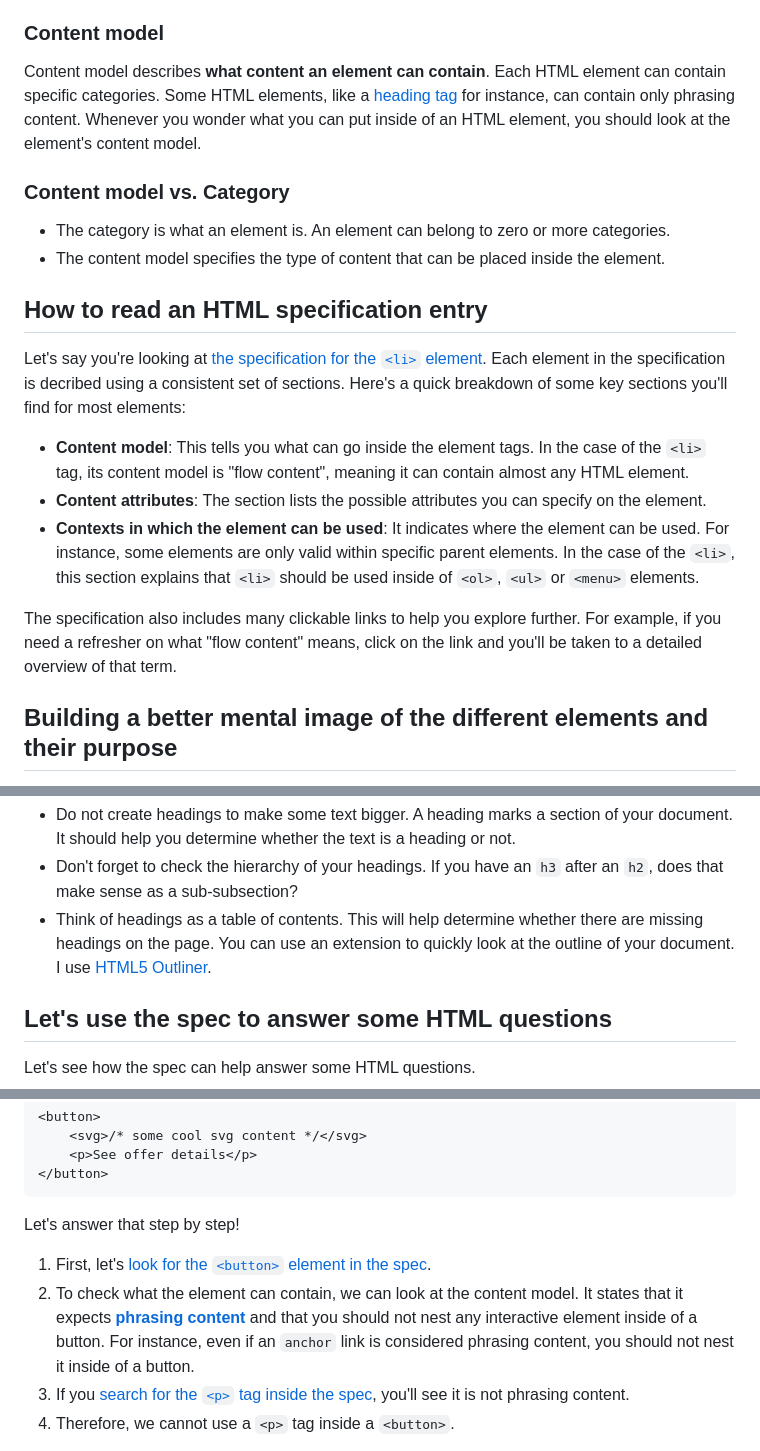
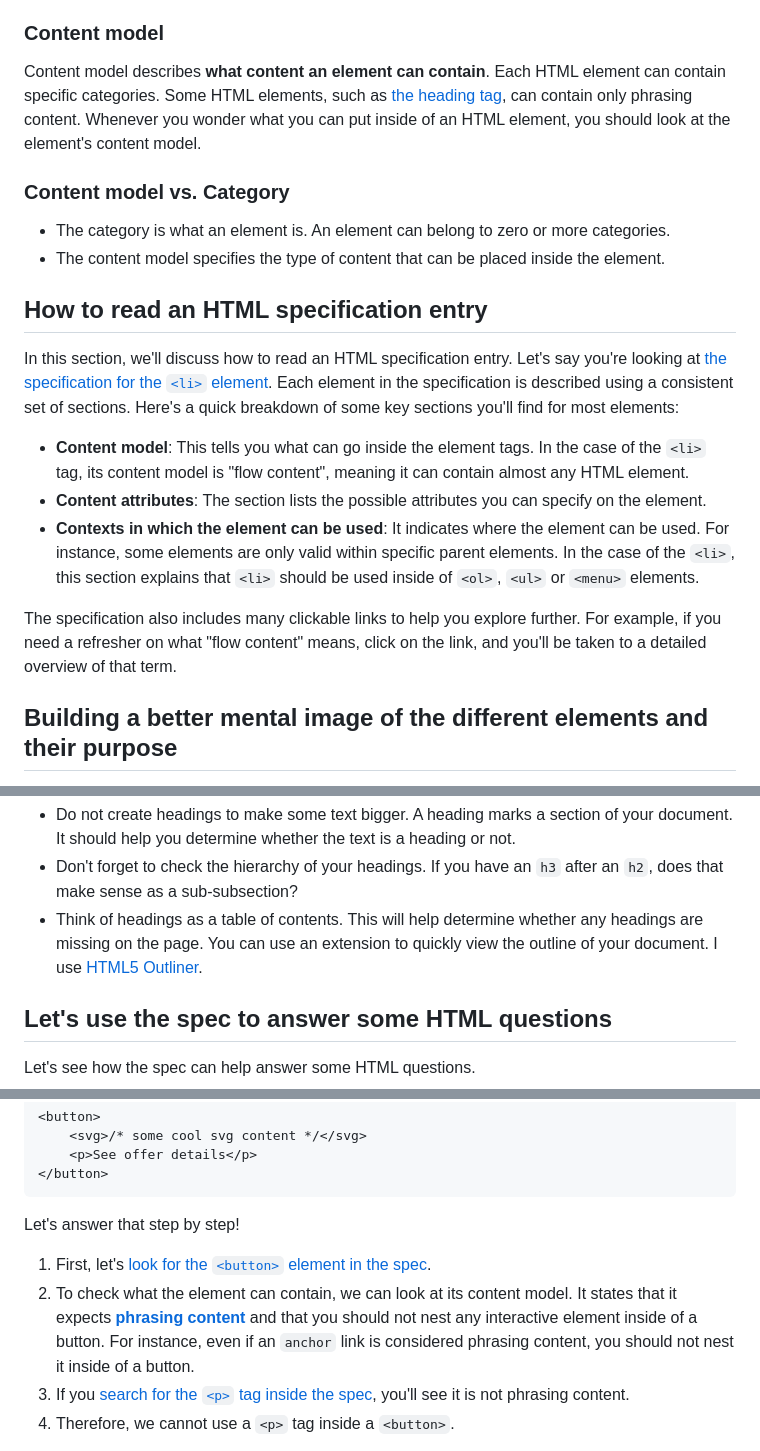
Before and after one commit to liv7c/devblog, a Markdown page: src/blog/how-to-use-the-html-specification-to-write-better-html.md, 3 parts joined by grey strips. GitHub-like rendering.

Commit message:
fix(blog): fix typos blog post

```diff
--- a/src/blog/how-to-use-the-html-specification-to-write-better-html.md
+++ b/src/blog/how-to-use-the-html-specification-to-write-better-html.md
@@ -39,7 +39,7 @@ To sum things up:
 
 ### Content model
 
-Content model describes **what content an element can contain**. Each HTML element can contain specific categories. Some HTML elements, like a [heading tag](https://html.spec.whatwg.org/multipage/sections.html#the-h1,-h2,-h3,-h4,-h5,-and-h6-elements) for instance, can contain only phrasing content. Whenever you wonder what you can put inside of an HTML element, you should look at the element's content model.
+Content model describes **what content an element can contain**. Each HTML element can contain specific categories. Some HTML elements, such as [the heading tag](https://html.spec.whatwg.org/multipage/sections.html#the-h1,-h2,-h3,-h4,-h5,-and-h6-elements), can contain only phrasing content. Whenever you wonder what you can put inside of an HTML element, you should look at the element's content model.
 
 ### Content model vs. Category
 
@@ -48,13 +48,13 @@ Content model describes **what content an element can contain**. Each HTML eleme
 
 ## How to read an HTML specification entry
 
-Let's say you're looking at [the specification for the `<li>` element](https://html.spec.whatwg.org/multipage/grouping-content.html#the-li-element). Each element in the specification is decribed using a consistent set of sections. Here's a quick breakdown of some key sections you'll find for most elements:
+In this section, we'll discuss how to read an HTML specification entry. Let's say you're looking at [the specification for the `<li>` element](https://html.spec.whatwg.org/multipage/grouping-content.html#the-li-element). Each element in the specification is described using a consistent set of sections. Here's a quick breakdown of some key sections you'll find for most elements:
 
 - **Content model**: This tells you what can go inside the element tags. In the case of the `<li>` tag, its content model is "flow content", meaning it can contain almost any HTML element.
 - **Content attributes**: The section lists the possible attributes you can specify on the element.
 - **Contexts in which the element can be used**: It indicates where the element can be used. For instance, some elements are only valid within specific parent elements. In the case of the `<li>`, this section explains that `<li>` should be used inside of `<ol>`, `<ul>` or `<menu>` elements.
 
-The specification also includes many clickable links to help you explore further. For example, if you need a refresher on what "flow content" means, click on the link and you'll be taken to a detailed overview of that term.
+The specification also includes many clickable links to help you explore further. For example, if you need a refresher on what "flow content" means, click on the link, and you'll be taken to a detailed overview of that term.
 
 ## Building a better mental image of the different elements and their purpose
 
@@ -122,7 +122,7 @@ Some general rules:
 
 - Do not create headings to make some text bigger. A heading marks a section of your document. It should help you determine whether the text is a heading or not.
 - Don't forget to check the hierarchy of your headings. If you have an `h3` after an `h2`, does that make sense as a sub-subsection?
-- Think of headings as a table of contents. This will help determine whether there are missing headings on the page. You can use an extension to quickly look at the outline of your document. I use [HTML5 Outliner](https://chromewebstore.google.com/detail/html5-outliner/afoibpobokebhgfnknfndkgemglggomo).
+- Think of headings as a table of contents. This will help determine whether any headings are missing on the page. You can use an extension to quickly view the outline of your document. I use [HTML5 Outliner](https://chromewebstore.google.com/detail/html5-outliner/afoibpobokebhgfnknfndkgemglggomo).
 
 
 ## Let's use the spec to answer some HTML questions
@@ -142,7 +142,7 @@ Can I write code like this?
 
 Let's answer that step by step!
 1. First, let's [look for the `<button>` element in the spec](https://html.spec.whatwg.org/multipage/form-elements.html#the-button-element).
-2. To check what the element can contain, we can look at the content model. It states that it expects [**phrasing content**](https://html.spec.whatwg.org/multipage/dom.html#phrasing-content-2) and that you should not nest any interactive element inside of a button. For instance, even if an `anchor` link is considered phrasing content, you should not nest it inside of a button.
+2. To check what the element can contain, we can look at its content model. It states that it expects [**phrasing content**](https://html.spec.whatwg.org/multipage/dom.html#phrasing-content-2) and that you should not nest any interactive element inside of a button. For instance, even if an `anchor` link is considered phrasing content, you should not nest it inside of a button.
 3. If you [search for the `<p>` tag inside the spec](https://html.spec.whatwg.org/multipage/grouping-content.html#the-p-element), you'll see it is not phrasing content.
 4. Therefore, we cannot use a `<p>` tag inside a `<button>`.
 
```
Also changed, not shown: other parts of src/blog/how-to-use-the-html-specification-to-write-better-html.md (+1 -1 lines).
